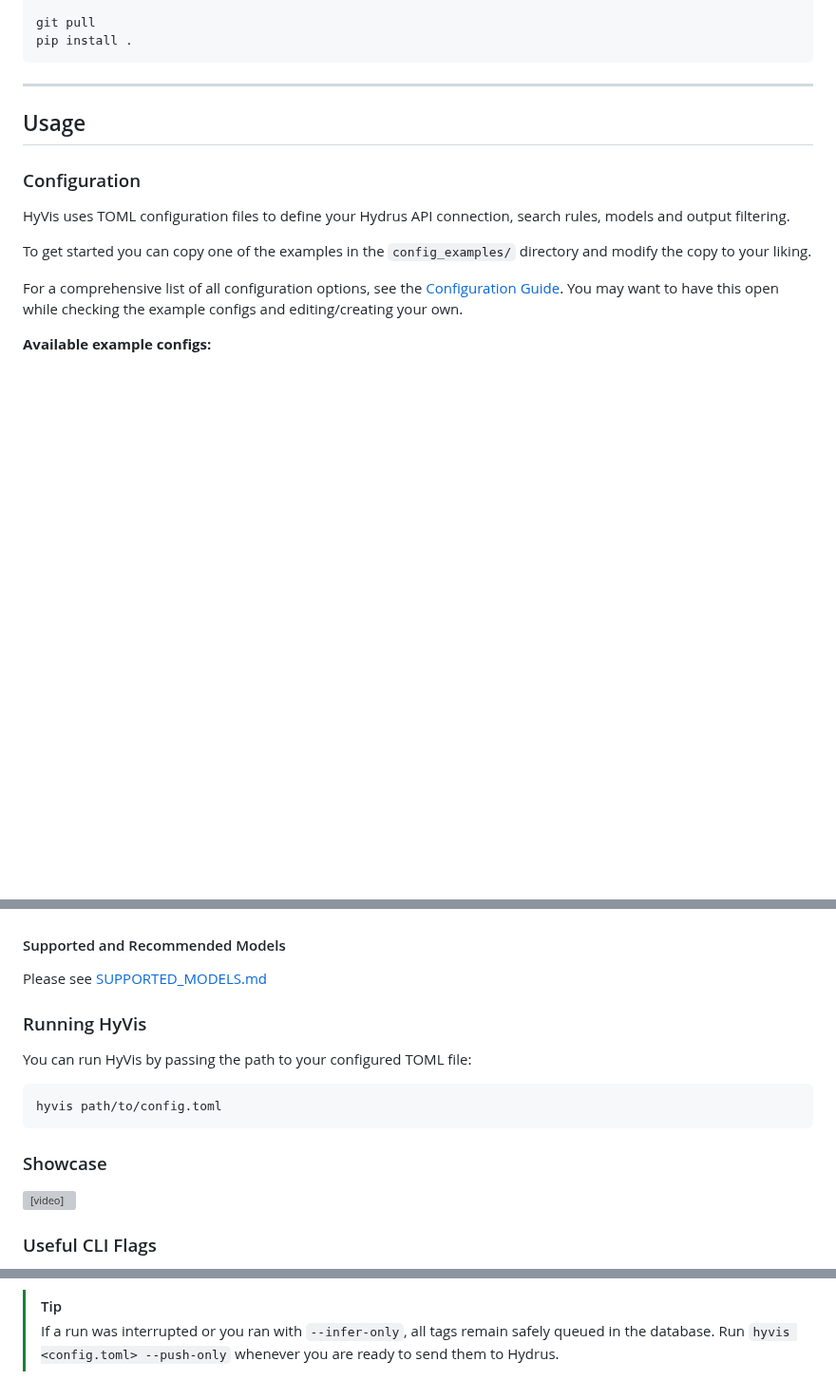
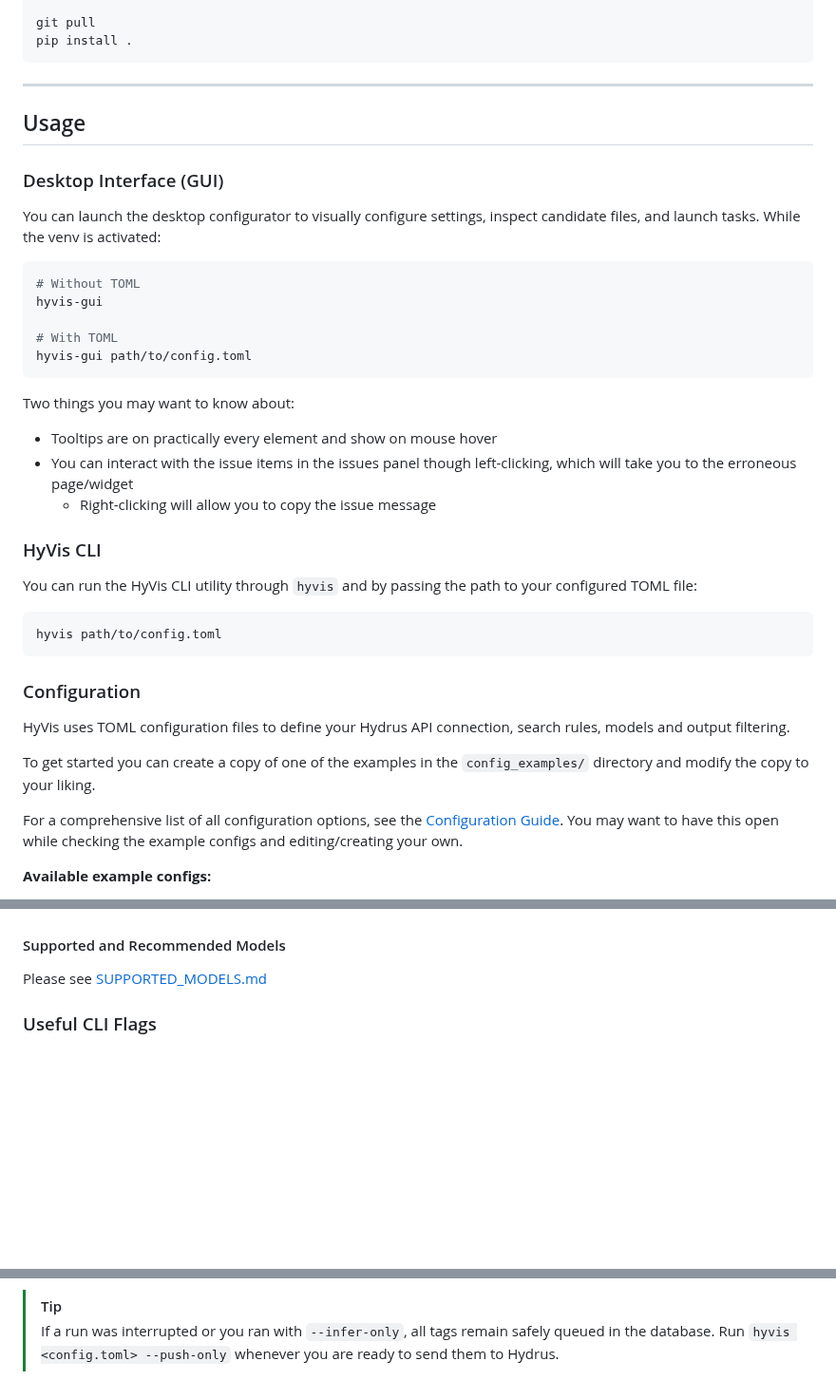
Before and after one commit to DraconicDragon/HyVis, a Markdown page: README.md, 3 parts joined by grey strips. Shown at 95% size. Drawn GitHub-style; blank space fills up the shorter version; grey boxes are pictures that could not be loaded.

````diff
--- a/README.md
+++ b/README.md
@@ -127,11 +164,38 @@ pip install .
 
 ## Usage
 
+### Desktop Interface (GUI)
+
+You can launch the desktop configurator to visually configure settings, inspect candidate files, and launch tasks.
+While the venv is activated:
+
+```bash
+# Without TOML
+hyvis-gui
+
+# With TOML
+hyvis-gui path/to/config.toml
+```
+
+Two things you may want to know about:
+
+- Tooltips are on practically every element and show on mouse hover
+- You can interact with the issue items in the issues panel though left-clicking, which will take you to the erroneous page/widget
+  - Right-clicking will allow you to copy the issue message
+
+### HyVis CLI
+
+You can run the HyVis CLI utility through `hyvis` and by passing the path to your configured TOML file:
+
+```bash
+hyvis path/to/config.toml
+```
+
 ### Configuration
 
 HyVis uses TOML configuration files to define your Hydrus API connection, search rules, models and output filtering.
 
-To get started you can copy one of the examples in the `config_examples/` directory and modify the copy to your liking.
+To get started you can create a copy of one of the examples in the `config_examples/` directory and modify the copy to your liking.
 
 For a comprehensive list of all configuration options, see the [Configuration Guide](CONFIGURATION.md). You may want to have this open while checking the example configs and editing/creating your own.
 
@@ -148,18 +212,6 @@ For a comprehensive list of all configuration options, see the [Configuration Gu
 #### Supported and Recommended Models
 
 Please see [SUPPORTED_MODELS.md](SUPPORTED_MODELS.md)
-
-### Running HyVis
-
-You can run HyVis by passing the path to your configured TOML file:
-
-```bash
-hyvis path/to/config.toml
-```
-
-### Showcase
-
-<video controls src=".assets/showcase.mp4" title="HyVis Showcase"></video>
 
 ### Useful CLI Flags
 
@@ -189,4 +241,8 @@ hyvis path/to/config.toml
 
 <!-- ## FAQ
 
-There would be frequently asked questions here, but there are none, because I can't come up with any and nobody asked yet -->
+There would be frequently asked questions here, but there are none, because I can't come up with any and nobody asked yet
+
+Q: Hydrus executable manager compatibility?
+A: Uhhhhhhh, need hyvis daemon
+-->
````
Also changed, not shown: other parts of README.md (+49 -12 lines), .assets/gui_filters_page.png (added), .assets/gui_hydrus_page.png (added), .assets/gui_models_page.png (added), .assets/gui_preflight_launch_dialog.png (added), 1 other file.
